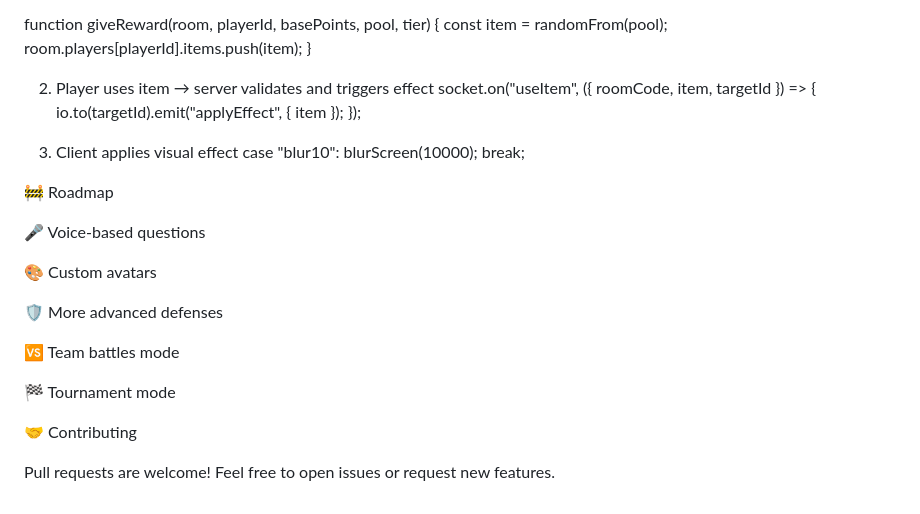
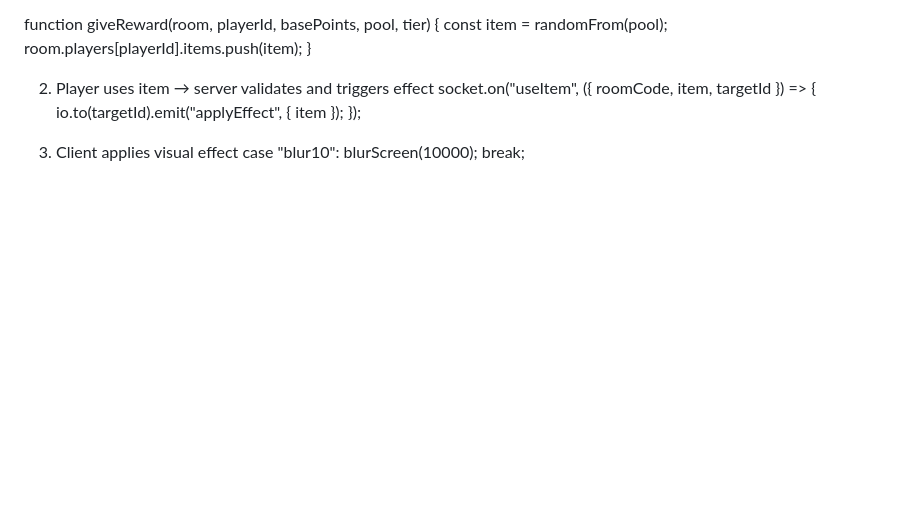
Before and after one commit to ogundimut283-lang/ChaotIQ, a Markdown page: README.md, the part around the change. Drawn GitHub-style; blank space fills up the shorter version.

```diff
--- a/README.md
+++ b/README.md
@@ -179,20 +179,3 @@ socket.on("useItem", ({ roomCode, item, targetId }) => {
 case "blur10":
     blurScreen(10000);
     break;
-
-🚧 Roadmap
-
-🎤 Voice-based questions
-
-🎨 Custom avatars
-
-🛡️ More advanced defenses
-
-🆚 Team battles mode
-
-🏁 Tournament mode
-
-🤝 Contributing
-
-Pull requests are welcome!
-Feel free to open issues or request new features.
```
